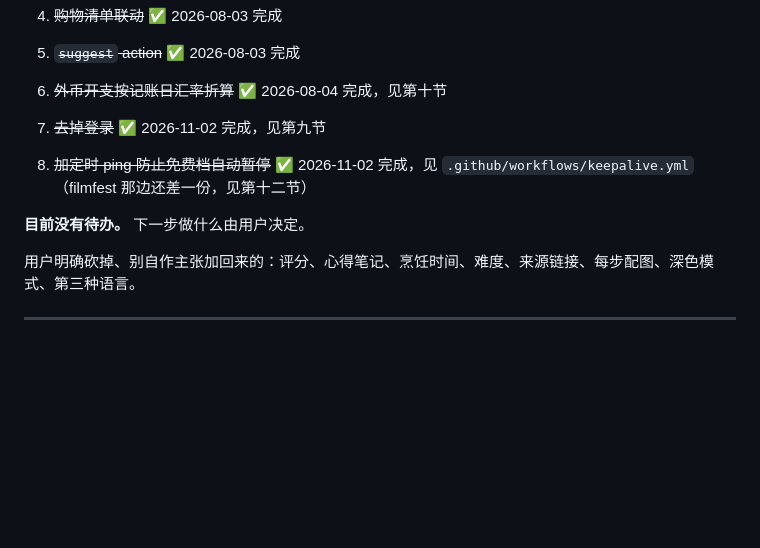
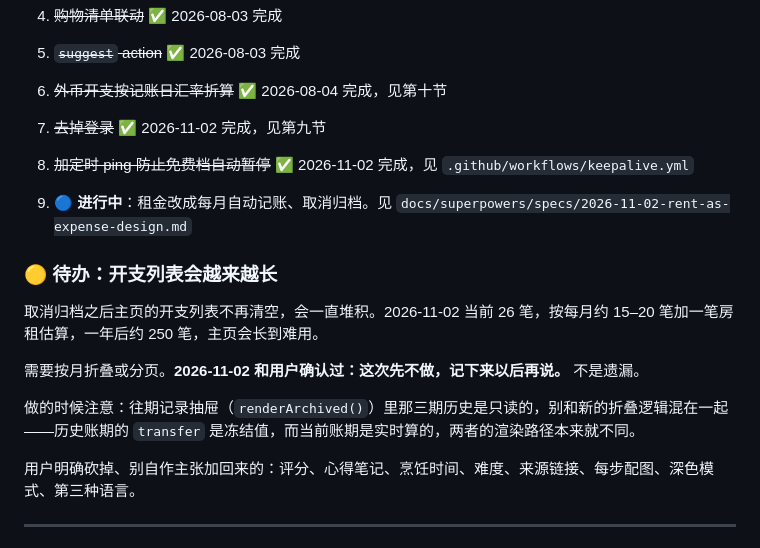
Before and after one commit to TIANSHUUU/household-exp, a Markdown page: docs/HANDOFF.md, the part around the change. Drawn GitHub-style; blank space fills up the shorter version.

Commit message:
spec：租金改成每月自动记账，取消归档
用户 2026-11-02 重新定义了这个账单的性质：不是每月结清的现收现付，而是
持续累加的应收账款（伴侣欠款已是租金的好几倍，不急着结）。原设计假设
「每月租金日结清一次」，归档 = 结算 + 清零 + 滚存。

查下来发现这不只是定位问题，是个正在流血的 bug：calc() 里 cfg.myRent
是「每个活跃账期加一次」，不是「每个月加一次」。当前账期从 08-24 跑到
今天 70 天、区间内经过 2 个租金日，但只加了 1 笔 1250。实测对账确认页面
把宝宝欠款多算了 1250.00（5466.91 应为 4216.91），且每月增长 1250。

根因是把一个没有现实对应物的操作（归档）当成关键计算的触发器——现实里
没人在租金日转账，所以没人点，所以租金不进账。

方案：租金变成真实开支行（type=partner_paid，id 用 YYYYMMDD 整数所以
幂等白送，不需要任何「补到哪了」的状态记录），calc() 去掉 myRent 项，
页面加载时补登，归档按钮删除。

写完自查抓出三个「能被读成两种意思」的漏洞，都已补进 spec：
- 扫描起点必须严格大于 start_date，否则和上一期重复计一个月
- 房租行不能删（删了下次加载会复活成鬼行），但能改金额
- 水位线要看最后一笔已存在的房租行，不能只看 start_date，否则以后改
  租金日会在同一个月记两次

另外发现 cfg 存在 localStorage 是每台设备各一份的，所以租金金额和租金日
必须搬进数据库，否则同月租金记成多少取决于谁先打开网页，而且因为 id
幂等，先写的值会永久固定。需要用户跑一条 alter table。

「开支列表会越来越长」用户确认这次不做，已记入 HANDOFF 第八节待办。

Co-Authored-By: Claude Opus 5 <noreply@anthropic.com>

```diff
--- a/docs/HANDOFF.md
+++ b/docs/HANDOFF.md
@@ -467,9 +467,16 @@ curl -s "$B/tag_i18n?select=zh,en" -H "apikey: $K" -H "Authorization: Bearer $K"
 6. ~~外币开支按记账日汇率折算~~ ✅ 2026-08-04 完成，见第十节
 7. ~~去掉登录~~ ✅ 2026-11-02 完成，见第九节
 
-8. ~~加定时 ping 防止免费档自动暂停~~ ✅ 2026-11-02 完成，见 `.github/workflows/keepalive.yml`（filmfest 那边还差一份，见第十二节）
+8. ~~加定时 ping 防止免费档自动暂停~~ ✅ 2026-11-02 完成，见 `.github/workflows/keepalive.yml`
+9. 🔵 **进行中**：租金改成每月自动记账、取消归档。见 `docs/superpowers/specs/2026-11-02-rent-as-expense-design.md`
 
-**目前没有待办。** 下一步做什么由用户决定。
+### 🟡 待办：开支列表会越来越长
+
+取消归档之后主页的开支列表不再清空，会一直堆积。2026-11-02 当前 26 笔，按每月约 15–20 笔加一笔房租估算，一年后约 250 笔，主页会长到难用。
+
+需要按月折叠或分页。**2026-11-02 和用户确认过：这次先不做，记下来以后再说。** 不是遗漏。
+
+做的时候注意：往期记录抽屉（`renderArchived()`）里那三期历史是只读的，别和新的折叠逻辑混在一起——历史账期的 `transfer` 是冻结值，而当前账期是实时算的，两者的渲染路径本来就不同。
 
 用户明确砍掉、别自作主张加回来的：评分、心得笔记、烹饪时间、难度、来源链接、每步配图、深色模式、第三种语言。
 
```
Also changed, not shown: 1 other file.
